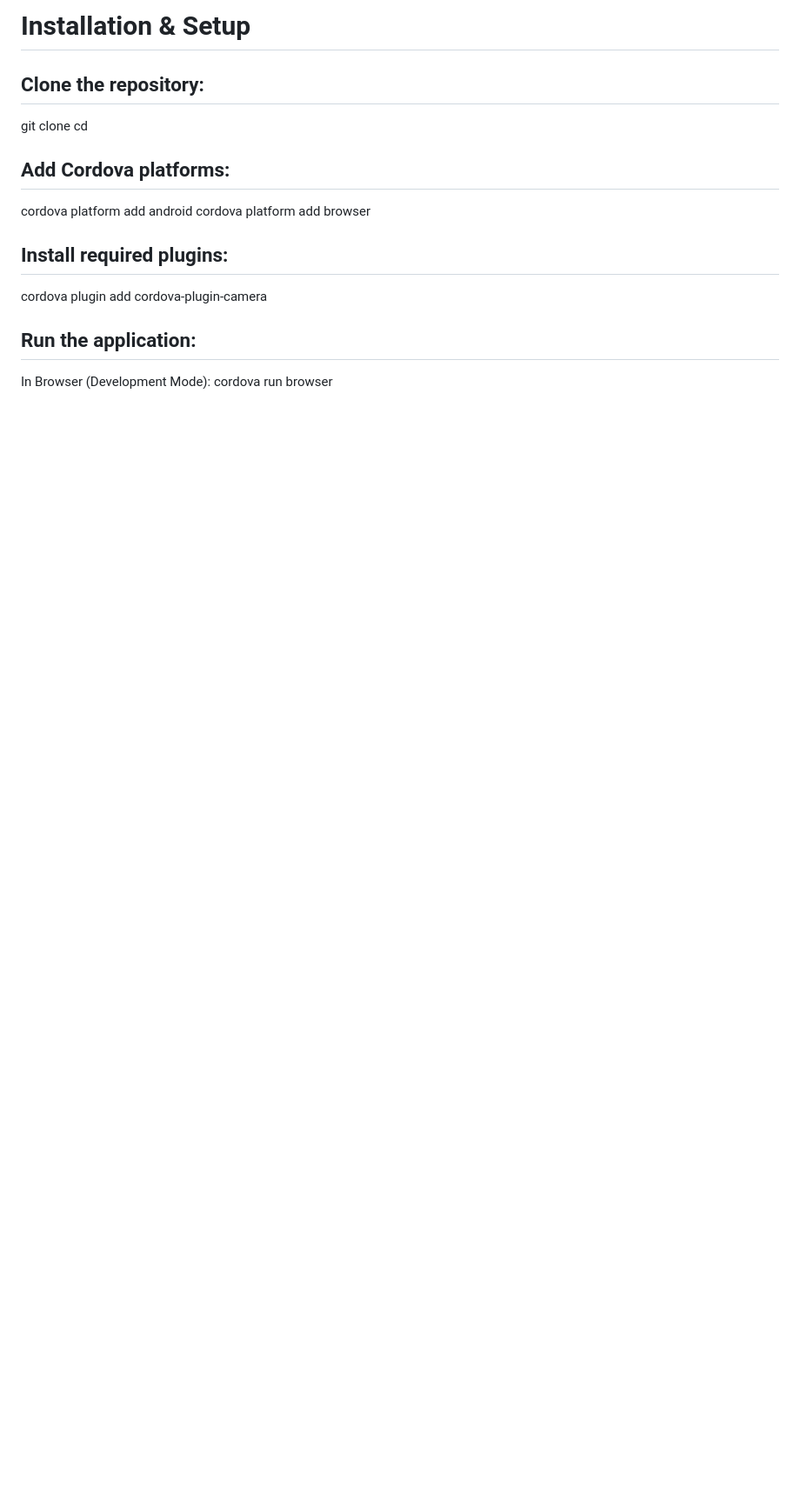
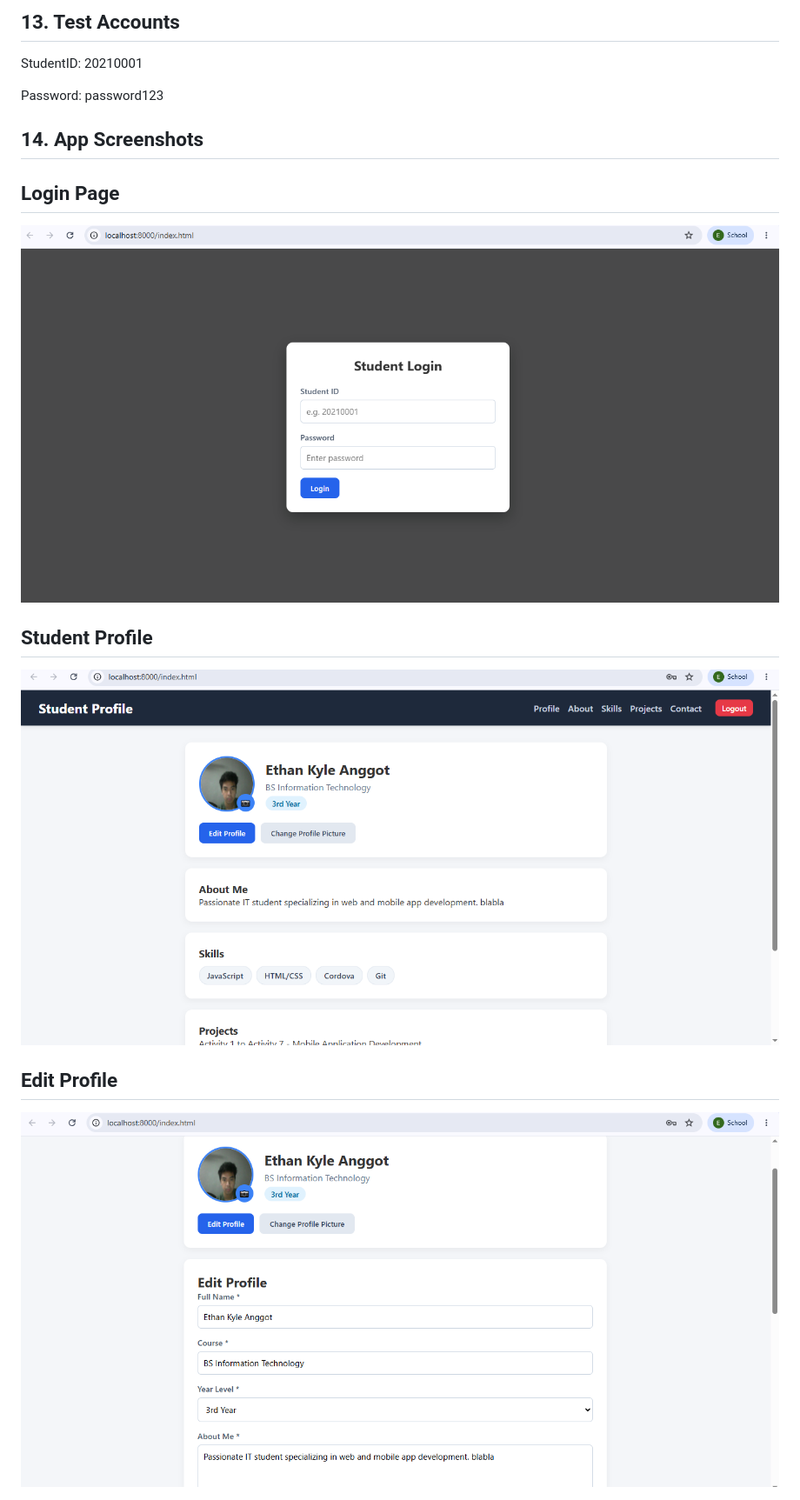
Before and after one commit to Ethan9333/Anggot_StudentProfile, a Markdown page: README.md, the part around one of its changes. Shown at 87% size. Rendered like a GitHub page; pictures changed too: screenshots/act7_editprofile.png (added), screenshots/act7_login.png (added), screenshots/act7_studentprofile.png (added); blank space fills up the shorter version.

```diff
--- a/README.md
+++ b/README.md
@@ -41,18 +148,16 @@ Android Studio (for Android build/emulation)
 
-# Installation & Setup
-## Clone the repository:
-git clone
-cd
+## 13. Test Accounts
+StudentID: 20210001
 
-## Add Cordova platforms:
-cordova platform add android
-cordova platform add browser
+Password: password123
 
-## Install required plugins:
-cordova plugin add cordova-plugin-camera
+## 14. App Screenshots
+## Login Page
+![pic](screenshots/act7_login.png)
 
-## Run the application:
+## Student Profile
+![pic](screenshots/act7_studentprofile.png)
 
-In Browser (Development Mode):
-cordova run browser
+## Edit Profile
+![pic](screenshots/act7_editprofile.png)
 
```
Also changed, not shown: other parts of README.md (+137 -44 lines), screenshots/act7_camera.png (added), screenshots/act7_updatedprofile.png (added), 1 other file.
